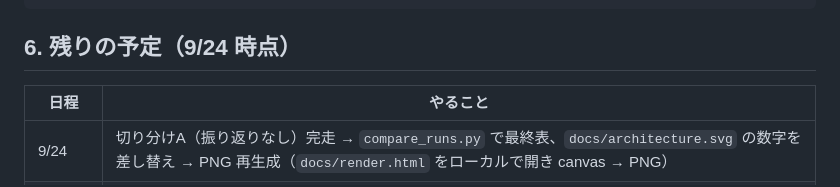
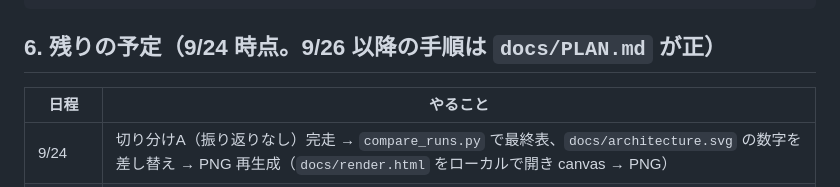
Before and after one commit to takutoshuto-hash/ocr-trust-agent, a Markdown page: HANDOVER.md, the part around the change. GitHub-like rendering.

Commit message:
Add step-by-step plan to submission (docs/PLAN.md)
Co-Authored-By: Claude Fable 5.1 <noreply@anthropic.com>
Claude-Session: https://claude.ai/code/session_01HzZP9p6igqfF36PGp1Vtvd

````diff
--- a/HANDOVER.md
+++ b/HANDOVER.md
@@ -95,7 +95,7 @@ python eval/run_eval.py --dir data/measurement/handwriting/scans
 bash scripts/deploy.sh                      # Cloud Run へ
 ```
 
-## 6. 残りの予定（9/24 時点）
+## 6. 残りの予定（9/24 時点。**9/26 以降の手順は `docs/PLAN.md`** が正）
 
 | 日程 | やること |
 |---|---|
````
Also changed, not shown: docs/PLAN.md (added, +83 -0 lines).
